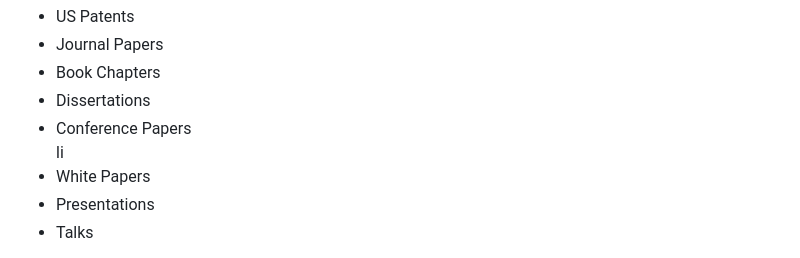
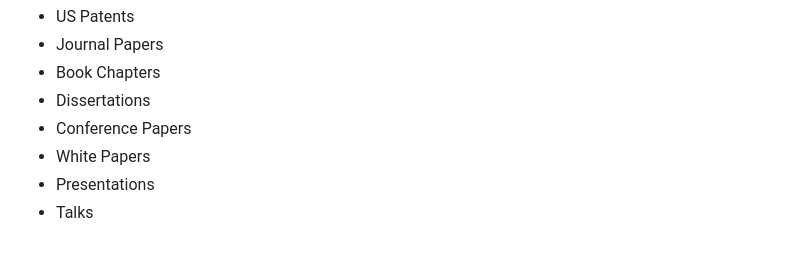
Before and after one commit to Mldizd/Mldizd.github.io, a Markdown page: README.md, the part around the change. Rendered like a GitHub page.

```diff
--- a/README.md
+++ b/README.md
@@ -33,7 +33,7 @@ and awareness about the status of the power electric grid and its components.</p
   <li>Journal Papers</li>
   <li>Book Chapters</li>
   <li>Dissertations</li>
-  <li>Conference Papers</li>li
+  <li>Conference Papers</li>
   <li>White Papers</li>
   <li>Presentations</li>
   <li>Talks</li>
```
